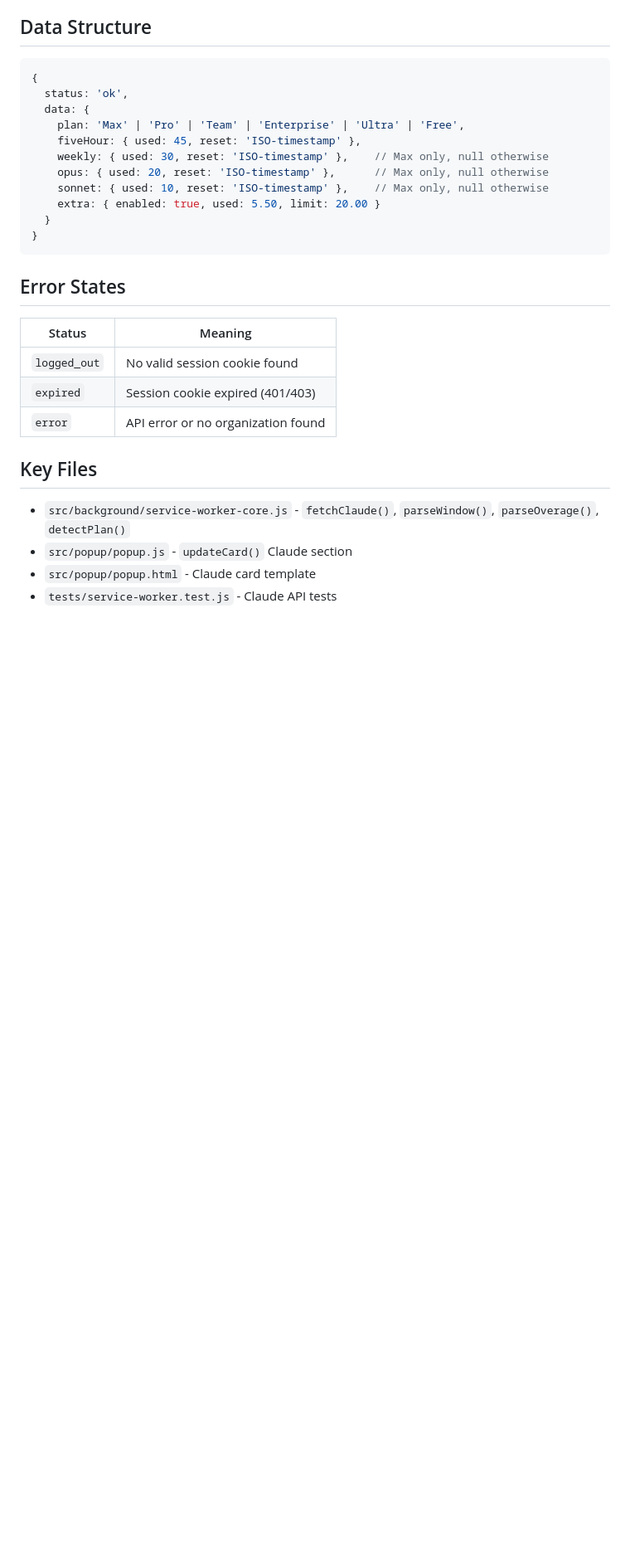
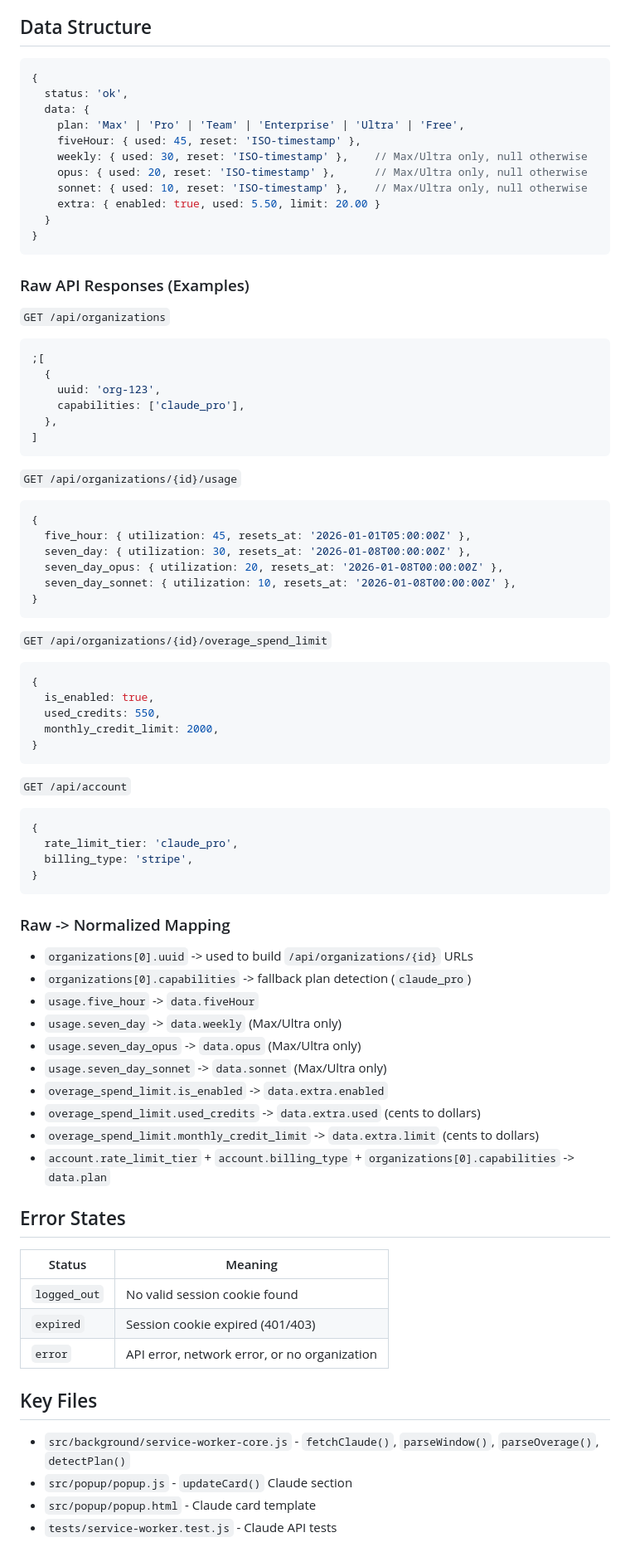
Before and after one commit to vladzhila/ai-usage, a Markdown page: docs/claude.md, the part around one of its changes. Shown at 83% size. Rendered like a GitHub page; blank space fills up the shorter version.

````diff
--- a/docs/claude.md
+++ b/docs/claude.md
@@ -81,21 +84,77 @@ Shows additional spend beyond subscription limits.
   data: {
     plan: 'Max' | 'Pro' | 'Team' | 'Enterprise' | 'Ultra' | 'Free',
     fiveHour: { used: 45, reset: 'ISO-timestamp' },
-    weekly: { used: 30, reset: 'ISO-timestamp' },    // Max only, null otherwise
-    opus: { used: 20, reset: 'ISO-timestamp' },      // Max only, null otherwise
-    sonnet: { used: 10, reset: 'ISO-timestamp' },    // Max only, null otherwise
+    weekly: { used: 30, reset: 'ISO-timestamp' },    // Max/Ultra only, null otherwise
+    opus: { used: 20, reset: 'ISO-timestamp' },      // Max/Ultra only, null otherwise
+    sonnet: { used: 10, reset: 'ISO-timestamp' },    // Max/Ultra only, null otherwise
     extra: { enabled: true, used: 5.50, limit: 20.00 }
   }
 }
 ```
 
+### Raw API Responses (Examples)
+
+`GET /api/organizations`
+
+```js
+;[
+  {
+    uuid: 'org-123',
+    capabilities: ['claude_pro'],
+  },
+]
+```
+
+`GET /api/organizations/{id}/usage`
+
+```js
+{
+  five_hour: { utilization: 45, resets_at: '2026-01-01T05:00:00Z' },
+  seven_day: { utilization: 30, resets_at: '2026-01-08T00:00:00Z' },
+  seven_day_opus: { utilization: 20, resets_at: '2026-01-08T00:00:00Z' },
+  seven_day_sonnet: { utilization: 10, resets_at: '2026-01-08T00:00:00Z' },
+}
+```
+
+`GET /api/organizations/{id}/overage_spend_limit`
+
+```js
+{
+  is_enabled: true,
+  used_credits: 550,
+  monthly_credit_limit: 2000,
+}
+```
+
+`GET /api/account`
+
+```js
+{
+  rate_limit_tier: 'claude_pro',
+  billing_type: 'stripe',
+}
+```
+
+### Raw -> Normalized Mapping
+
+- `organizations[0].uuid` -> used to build `/api/organizations/{id}` URLs
+- `organizations[0].capabilities` -> fallback plan detection (`claude_pro`)
+- `usage.five_hour` -> `data.fiveHour`
+- `usage.seven_day` -> `data.weekly` (Max/Ultra only)
+- `usage.seven_day_opus` -> `data.opus` (Max/Ultra only)
+- `usage.seven_day_sonnet` -> `data.sonnet` (Max/Ultra only)
+- `overage_spend_limit.is_enabled` -> `data.extra.enabled`
+- `overage_spend_limit.used_credits` -> `data.extra.used` (cents to dollars)
+- `overage_spend_limit.monthly_credit_limit` -> `data.extra.limit` (cents to dollars)
+- `account.rate_limit_tier` + `account.billing_type` + `organizations[0].capabilities` -> `data.plan`
+
 ## Error States
 
-| Status       | Meaning                            |
-| ------------ | ---------------------------------- |
-| `logged_out` | No valid session cookie found      |
-| `expired`    | Session cookie expired (401/403)   |
-| `error`      | API error or no organization found |
+| Status       | Meaning                                      |
+| ------------ | -------------------------------------------- |
+| `logged_out` | No valid session cookie found                |
+| `expired`    | Session cookie expired (401/403)             |
+| `error`      | API error, network error, or no organization |
 
 ## Key Files
 
````
Also changed, not shown: other parts of docs/claude.md (+13 -10 lines), docs/codex.md (+65 -23 lines), docs/cursor.md (+62 -15 lines).
